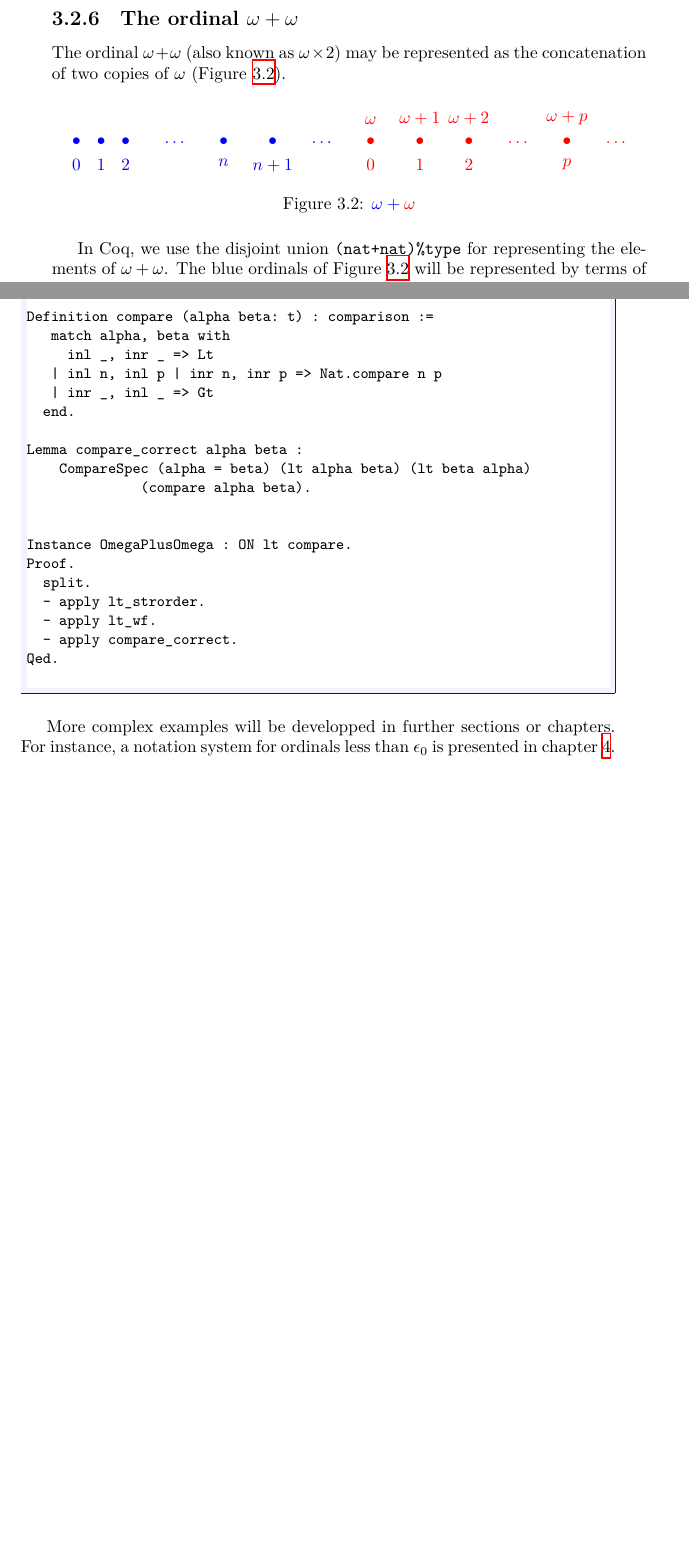
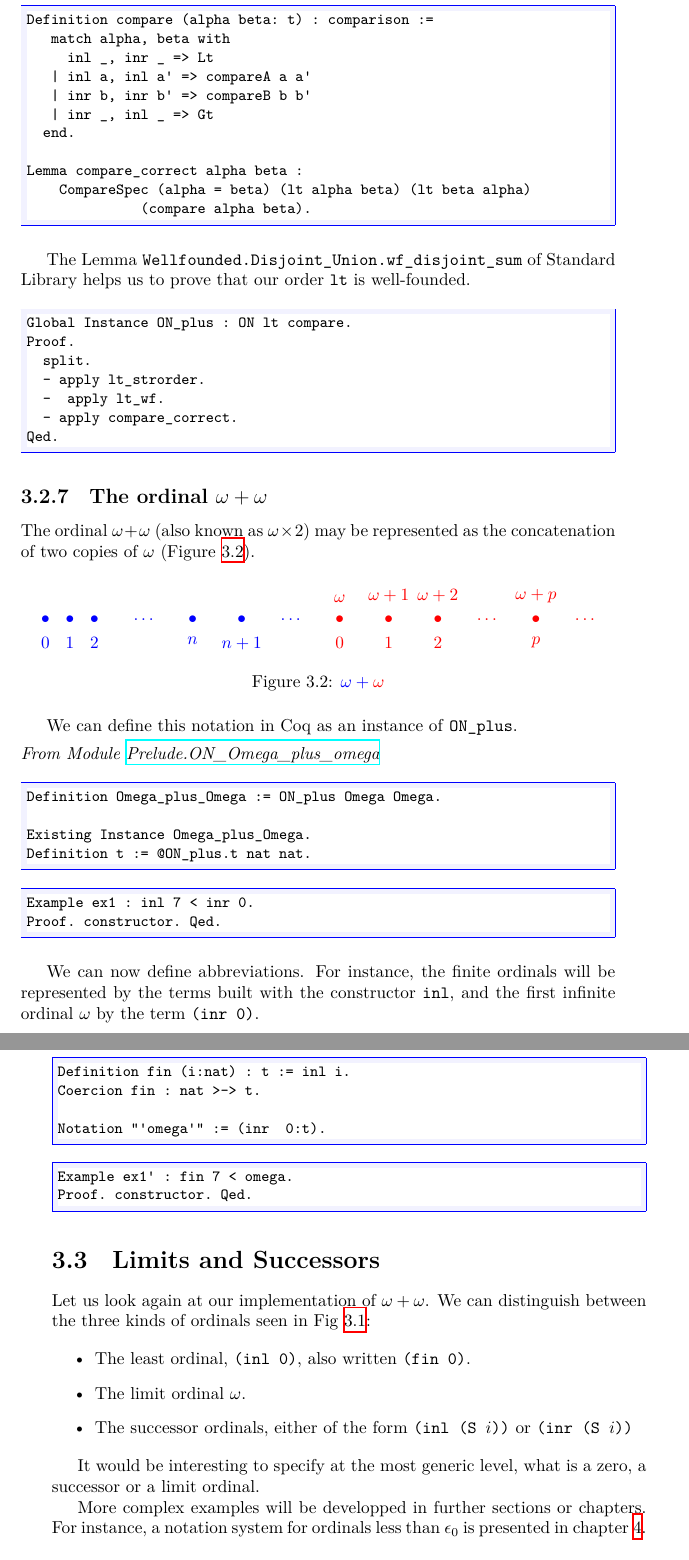
Before and after one commit to coq-community/hydra-battles, a LaTeX thesis (latex/hydras.tex, which reads latex/chapter-ordinals.tex): two parts of pages 47 and 48 of 151 before the commit and two parts of pages 48 and 49 of 151 after it, joined at a grey line, cut so that both start at the same text, the shorter picture padded with empty space. Compiled offline with XeLaTeX.

Commit message:
redaction introduction to ordinals

```diff
--- a/latex/chapter-ordinals.tex
+++ b/latex/chapter-ordinals.tex
@@ -205,3 +253,34 @@ Qed.
+\begin{Coqsrc}
+Definition compare (alpha beta: t) : comparison :=
+   match alpha, beta with
+     inl _, inr _ => Lt
+   | inl a, inl a' => compareA a a'
+   | inr b, inr b' => compareB b b'
+   | inr _, inl _ => Gt
+  end.
+
+Lemma compare_correct alpha beta :
+    CompareSpec (alpha = beta) (lt alpha beta) (lt beta alpha)
+              (compare alpha beta).
+\end{Coqsrc}
+
+The Lemma \texttt{Wellfounded.Disjoint\_Union.wf\_disjoint\_sum} of Standard Library
+helps us to prove that our order \texttt{lt} is well-founded.
+
+
+\begin{Coqsrc}
+Global Instance ON_plus : ON lt compare.
+Proof.
+  split.
+  - apply lt_strorder.
+  -  apply lt_wf.
+  - apply compare_correct.
+Qed.
+\end{Coqsrc}
+
+
+
+
 
 
 \subsection{The ordinal \texorpdfstring{$\omega+\omega$}{omega + omega}}
@@ -234,11 +313,48 @@ of two copies of $\omega$ (Figure~\ref{fig:omega-plus-omega}).
    \label{fig:omega-plus-omega}
  \end{figure}
 
-In \coq{}, we use the disjoint union \texttt{(nat+nat)\%type} for representing the elements of $\omega+\omega$.
-The blue ordinals of Figure~\ref{fig:omega-plus-omega} will be represented by terms of the form \texttt{(inl $i$)},
-the red ones by \texttt{(inr $j$)}.
+We can define this notation in \coq{} as an instance of \texttt{ON\_plus}.
+
 
 \vspace{4pt}
-\noindent\emph{From Module~\href{../src/html/hydras.Prelude.Omega_plus_omega.html}{Prelude.Omega\_plus\_omega}}
+\noindent\emph{From Module~\href{../src/html/hydras.Prelude.ON_Omega_plus_omega.html}{Prelude.ON\_Omega\_plus\_omega}}
+
+\begin{Coqsrc}
+Definition Omega_plus_Omega := ON_plus Omega Omega.
+
+Existing Instance Omega_plus_Omega.
+Definition t := @ON_plus.t nat nat.
+\end{Coqsrc}
+
+\begin{Coqsrc}
+Example ex1 : inl 7 < inr 0.
+Proof. constructor. Qed.
+\end{Coqsrc}
+
+We can now define abbreviations. For instance, the finite ordinals will be represented by the terms built with  the constructor \texttt{inl}, and the first infinite ordinal $\omega$ by the term \texttt{(inr 0)}.
+
+\begin{Coqsrc}
+Definition fin (i:nat) : t := inl i.
+Coercion fin : nat >-> t.
+
+Notation "'omega'" := (inr  0:t).
+\end{Coqsrc}
+
+\begin{Coqsrc}
+Example ex1' : fin 7 < omega.
+Proof. constructor. Qed.
+\end{Coqsrc}
+
+\section{Limits and Successors}
+
+Let us look again at our implementation of $\omega+\omega$. We can distinguish between the three kinds of ordinals seen in Fig~\ref{fig:ordinal-sequence}:
+
+\begin{itemize}
+\item The least ordinal, \texttt{(inl 0)}, also written \texttt{(fin 0)}.
+\item The limit ordinal $\omega$.
+\item The successor ordinals, either of the form \texttt{(inl (S $i$))} or \texttt{(inr (S $i$))}
+\end{itemize}
+
+It would be interesting to specify at the most generic level, what is a zero, a successor or a limit ordinal.
 
 
@@ -284,24 +361,6 @@ Proof. apply wf_disjoint_sum; apply lt_wf. Qed.
-Definition compare (alpha beta: t) : comparison :=
-   match alpha, beta with
-     inl _, inr _ => Lt
-   | inl n, inl p | inr n, inr p => Nat.compare n p
-   | inr _, inl _ => Gt
-  end.
-
-Lemma compare_correct alpha beta :
-    CompareSpec (alpha = beta) (lt alpha beta) (lt beta alpha)
-              (compare alpha beta).
+%%%% ICI ICI %%%%%%%%%%%
 
 
-Instance OmegaPlusOmega : ON lt compare.
-Proof.
-  split.
-  - apply lt_strorder.
-  - apply lt_wf.
-  - apply compare_correct.
-Qed.
-
-\end{Coqsrc}
 
 
 
```
Also changed, not shown: latex/chapter-ordinals.tex (95 more changed lines), 4 other files.
